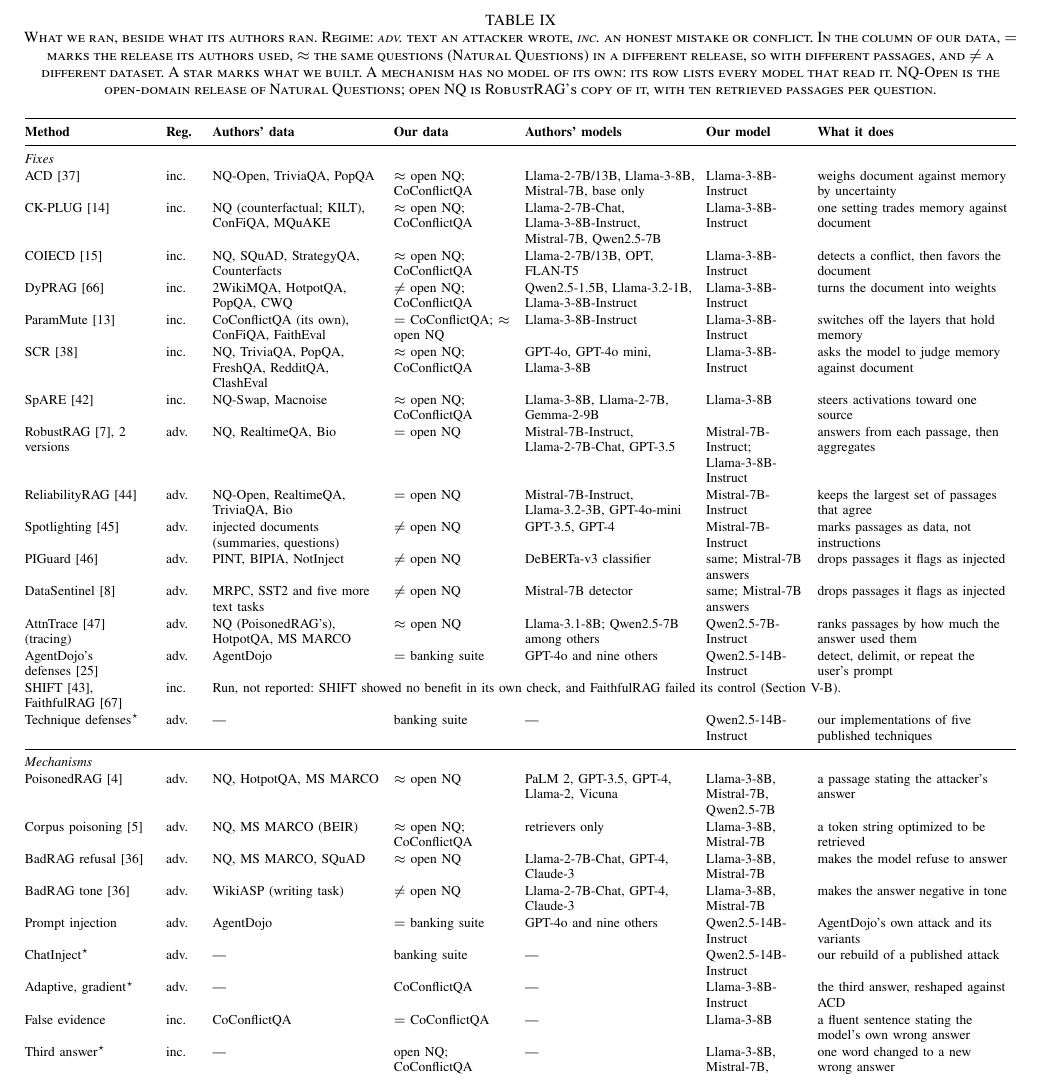
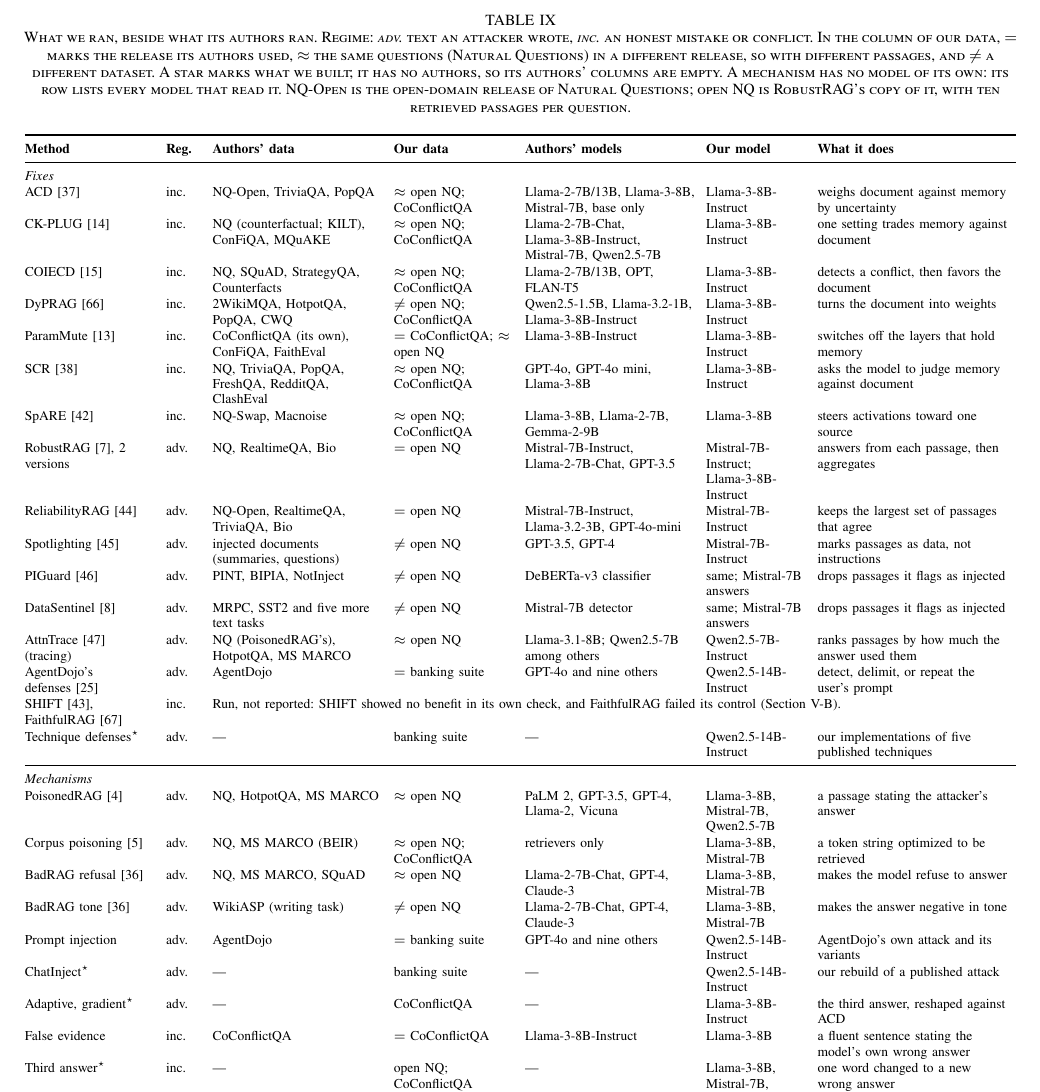
Before and after one commit to Nyamtulla/context_poison, a LaTeX paper (latex/main.tex, which reads latex/tables/provenance.tex): part of page 25 of 25, cut so that both start at the same text. Compiled offline with pdfLaTeX.

Commit message:
Table IX: say why starred rows have no authors' columns; false evidence's model
A star marks what we built, so the authors' data and model cells are
empty; the caption now says so. False evidence is not ours: it ships in
CoConflictQA, whose authors evaluated it with Llama-3-8B-Instruct, so its
authors' model cell names that model instead of a dash.

```diff
--- a/latex/tables/provenance.tex
+++ b/latex/tables/provenance.tex
@@ -6,7 +6,7 @@
 an attacker wrote, \emph{inc.}\ an honest mistake or conflict. In the column
 of our data, $=$ marks the release its authors used, $\approx$ the same
 questions (Natural Questions) in a different release, so with different
-passages, and $\neq$ a different dataset. A star marks what we built. A mechanism has no model of its own: its row lists every model that read it. NQ-Open is the
+passages, and $\neq$ a different dataset. A star marks what we built; it has no authors, so its authors' columns are empty. A mechanism has no model of its own: its row lists every model that read it. NQ-Open is the
 open-domain release of Natural Questions; open NQ is RobustRAG's copy of it,
 with ten retrieved passages per question.}
 \label{tab:provenance}
@@ -95,7 +95,7 @@
   CoConflictQA & --- &
   Llama-3-8B-Instruct & the third answer, reshaped against ACD \\
 False evidence & inc. & CoConflictQA &
-  $=$ CoConflictQA & --- &
+  $=$ CoConflictQA & Llama-3-8B-Instruct &
   Llama-3-8B & a fluent sentence stating the model's own wrong answer \\
 Third answer$^\star$ & inc. & --- &
   open NQ; CoConflictQA & --- &
```
